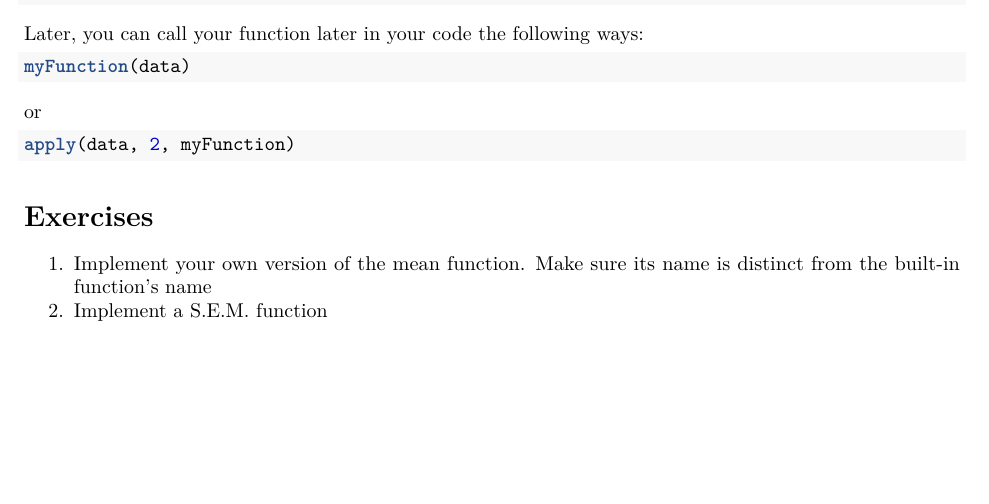
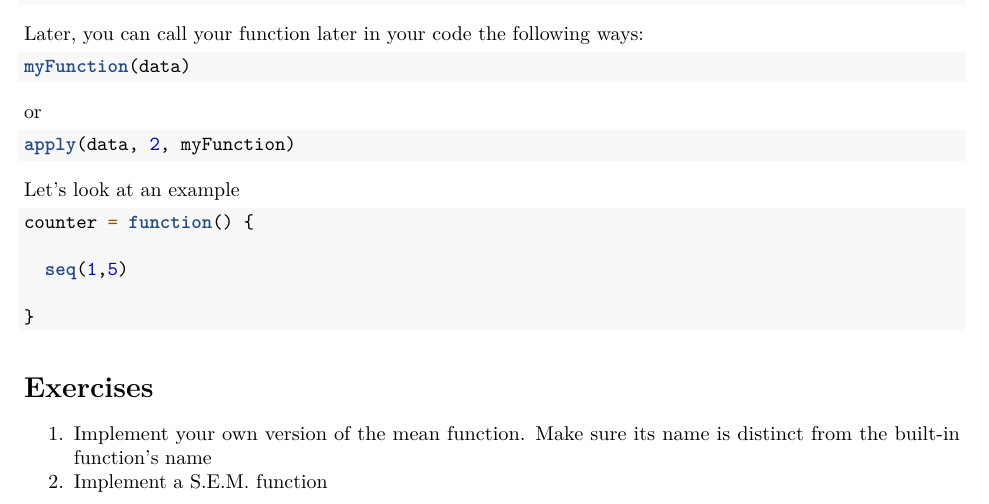
Before and after one commit to llorban/rworkshop, an R Markdown document (day2/2-4 custom functions.Rmd): part of the page, cut so that both start at the same text, the shorter picture padded with empty space. Rendered offline with R 4.5, knitr and Pandoc, then LaTeX, with nearby package versions.

Commit message:
notes on creating your functions

````diff
--- a/day2/2-4 custom functions.Rmd
+++ b/day2/2-4 custom functions.Rmd
@@ -34,7 +34,17 @@ apply(data, 2, myFunction)
 
 ```
 
+Let's look at an example
 
+```{r}
+
+counter = function() {
+
+  seq(1,5)
+
+}
+
+```
 
 
 # Exercises
````
Also changed, not shown: 1 other file.
